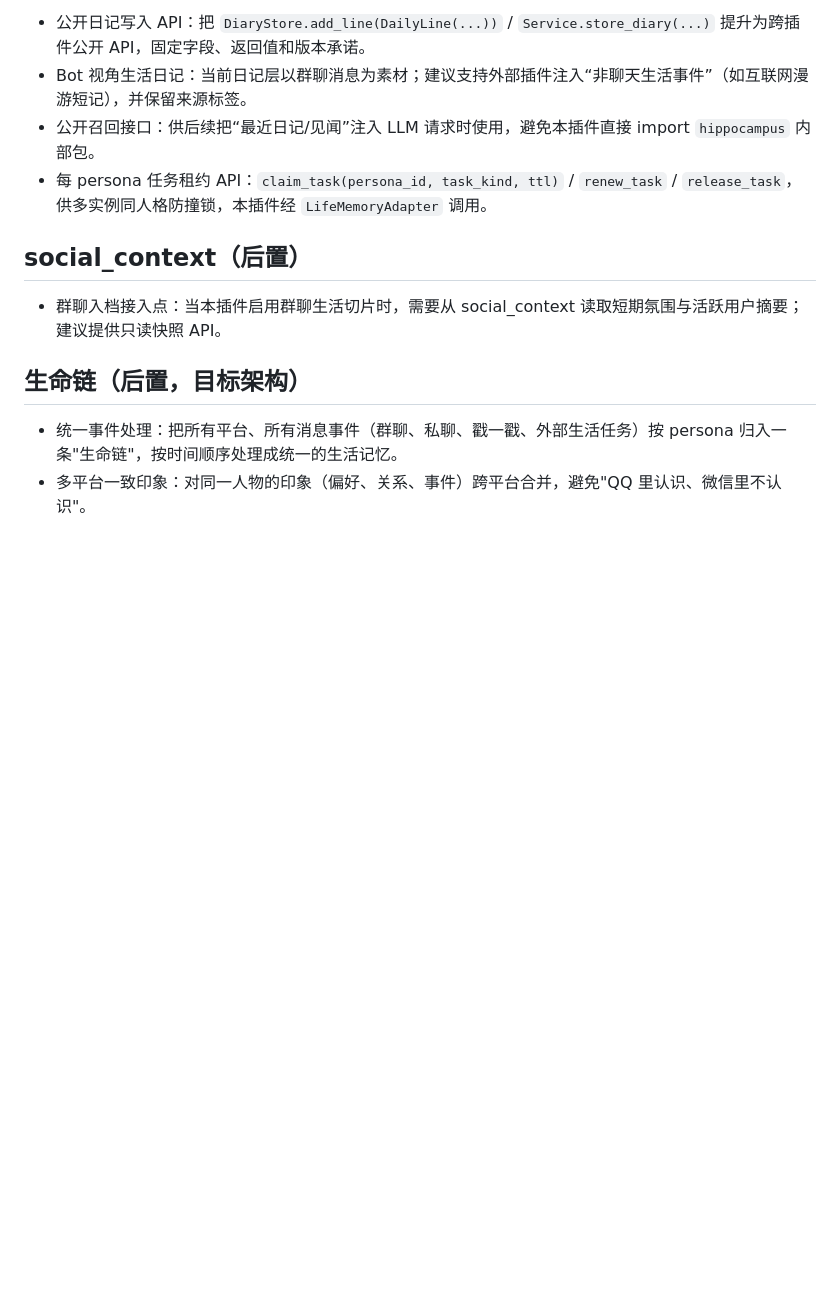
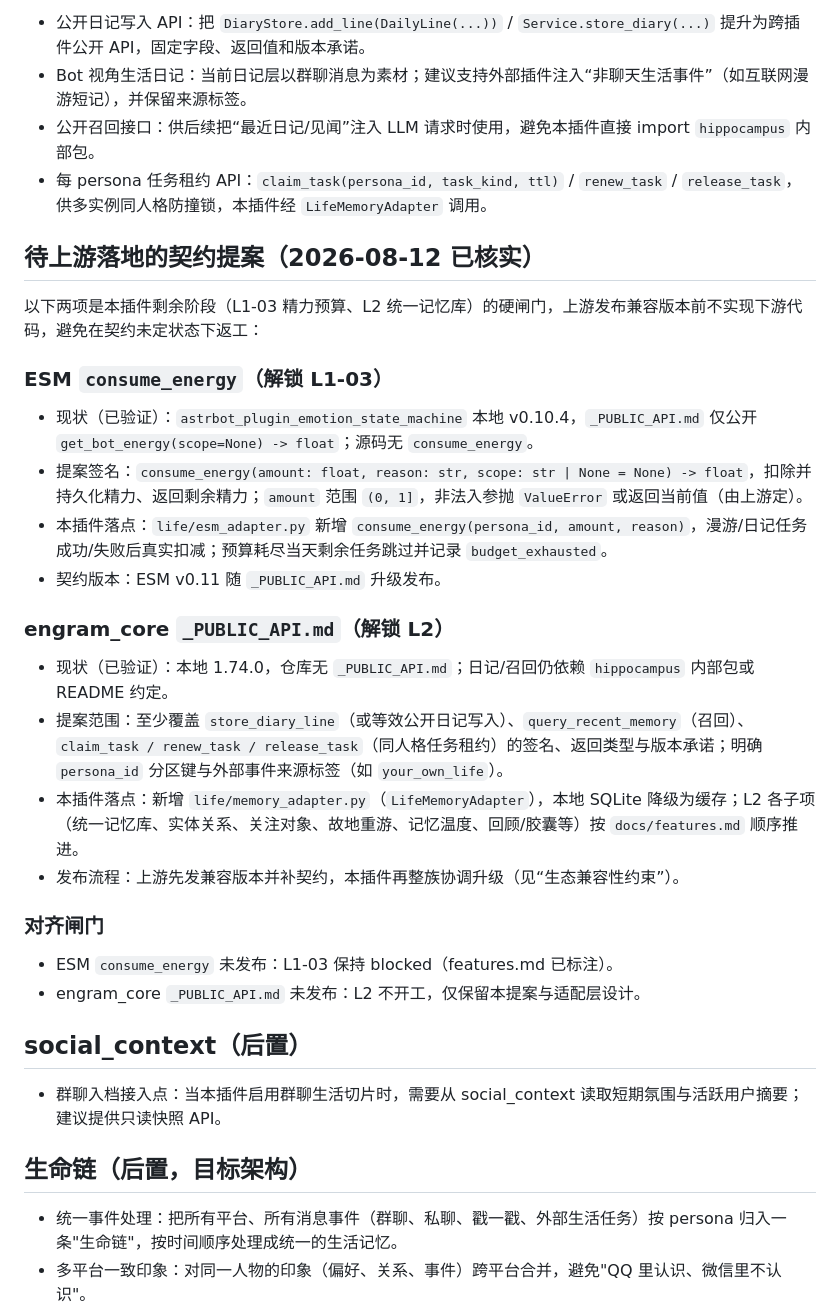
Before and after one commit to kazamisama/astrbot_plugin_your_own_life, a Markdown page: docs/requirements.md, the part around one of its changes. Rendered like a GitHub page; blank space fills up the shorter version.

Commit message:
docs: 同步兼容矩阵与上游契约提案

```diff
--- a/docs/requirements.md
+++ b/docs/requirements.md
@@ -62,6 +62,29 @@ kazamisama 仓库下的 AstrBot 插件是一整个需要互操作的家庭，任
 - 公开召回接口：供后续把“最近日记/见闻”注入 LLM 请求时使用，避免本插件直接 import `hippocampus` 内部包。
 - 每 persona 任务租约 API：`claim_task(persona_id, task_kind, ttl)` / `renew_task` / `release_task`，供多实例同人格防撞锁，本插件经 `LifeMemoryAdapter` 调用。
 
+## 待上游落地的契约提案（2026-08-12 已核实）
+
+以下两项是本插件剩余阶段（L1-03 精力预算、L2 统一记忆库）的硬闸门，上游发布兼容版本前不实现下游代码，避免在契约未定状态下返工：
+
+### ESM `consume_energy`（解锁 L1-03）
+
+- 现状（已验证）：`astrbot_plugin_emotion_state_machine` 本地 v0.10.4，`_PUBLIC_API.md` 仅公开 `get_bot_energy(scope=None) -> float`；源码无 `consume_energy`。
+- 提案签名：`consume_energy(amount: float, reason: str, scope: str | None = None) -> float`，扣除并持久化精力、返回剩余精力；`amount` 范围 `(0, 1]`，非法入参抛 `ValueError` 或返回当前值（由上游定）。
+- 本插件落点：`life/esm_adapter.py` 新增 `consume_energy(persona_id, amount, reason)`，漫游/日记任务成功/失败后真实扣减；预算耗尽当天剩余任务跳过并记录 `budget_exhausted`。
+- 契约版本：ESM v0.11 随 `_PUBLIC_API.md` 升级发布。
+
+### engram_core `_PUBLIC_API.md`（解锁 L2）
+
+- 现状（已验证）：本地 1.74.0，仓库无 `_PUBLIC_API.md`；日记/召回仍依赖 `hippocampus` 内部包或 README 约定。
+- 提案范围：至少覆盖 `store_diary_line`（或等效公开日记写入）、`query_recent_memory`（召回）、`claim_task / renew_task / release_task`（同人格任务租约）的签名、返回类型与版本承诺；明确 `persona_id` 分区键与外部事件来源标签（如 `your_own_life`）。
+- 本插件落点：新增 `life/memory_adapter.py`（`LifeMemoryAdapter`），本地 SQLite 降级为缓存；L2 各子项（统一记忆库、实体关系、关注对象、故地重游、记忆温度、回顾/胶囊等）按 `docs/features.md` 顺序推进。
+- 发布流程：上游先发兼容版本并补契约，本插件再整族协调升级（见“生态兼容性约束”）。
+
+### 对齐闸门
+
+- ESM `consume_energy` 未发布：L1-03 保持 blocked（features.md 已标注）。
+- engram_core `_PUBLIC_API.md` 未发布：L2 不开工，仅保留本提案与适配层设计。
+
 ## social_context（后置）
 
 - 群聊入档接入点：当本插件启用群聊生活切片时，需要从 social_context 读取短期氛围与活跃用户摘要；建议提供只读快照 API。
```
Also changed, not shown: other parts of docs/requirements.md (+1 -1 lines), docs/devlog.md (+8 -0 lines).
